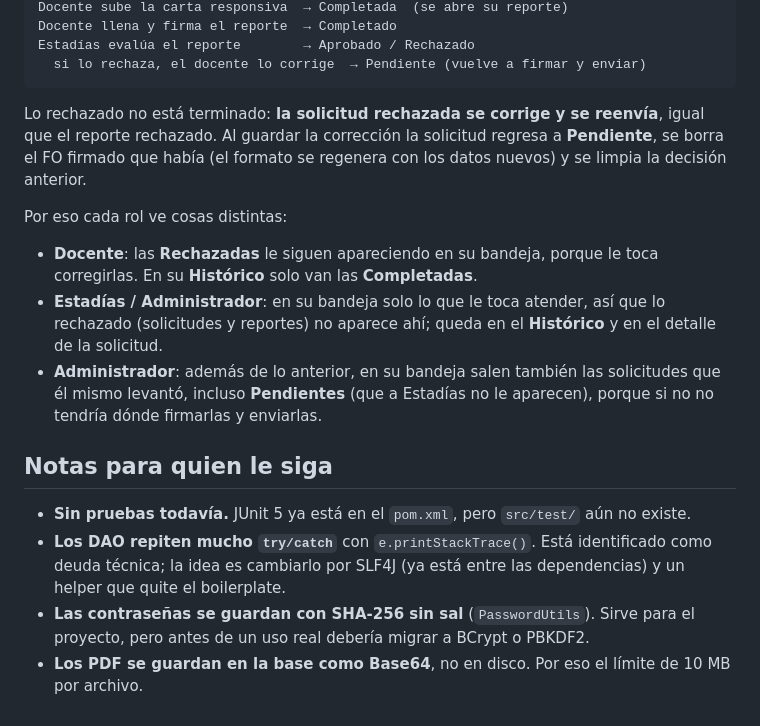
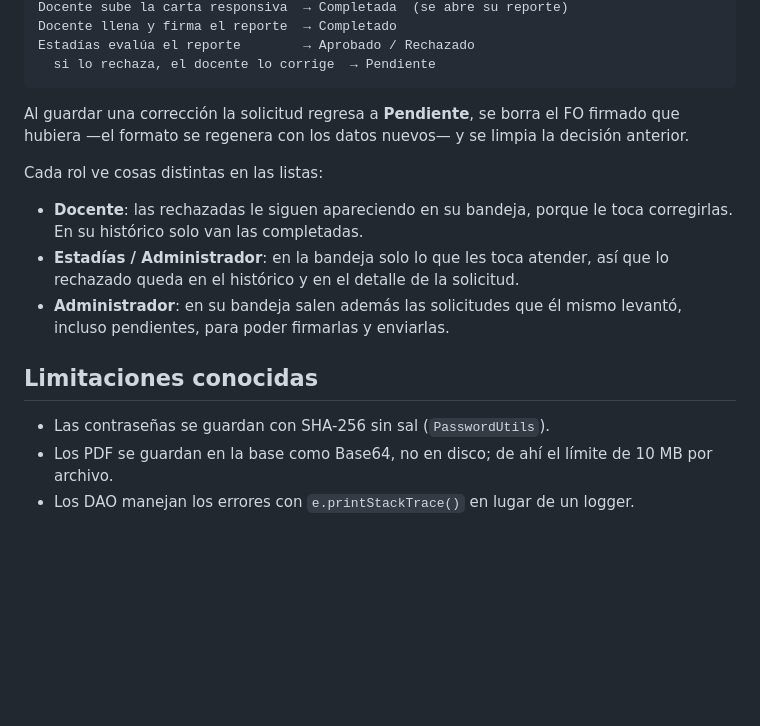
Before and after one commit to LeonardoAntonio2026/SistemaDeVisitasAcademicas, a Markdown page: README.md, the part around one of its changes. GitHub-like rendering; blank space fills up the shorter version.

````diff
--- a/README.md
+++ b/README.md
@@ -138,33 +218,25 @@ Estadías aprueba o rechaza        → Aprobada / Rechazada
 Docente sube la carta responsiva  → Completada  (se abre su reporte)
 Docente llena y firma el reporte  → Completado
 Estadías evalúa el reporte        → Aprobado / Rechazado
-  si lo rechaza, el docente lo corrige  → Pendiente (vuelve a firmar y enviar)
+  si lo rechaza, el docente lo corrige  → Pendiente
 ```
 
-Lo rechazado no está terminado: **la solicitud rechazada se corrige y se
-reenvía**, igual que el reporte rechazado. Al guardar la corrección la solicitud
-regresa a **Pendiente**, se borra el FO firmado que había (el formato se regenera
-con los datos nuevos) y se limpia la decisión anterior.
+Al guardar una corrección la solicitud regresa a **Pendiente**, se borra el FO
+firmado que hubiera —el formato se regenera con los datos nuevos— y se limpia la
+decisión anterior.
 
-Por eso cada rol ve cosas distintas:
+Cada rol ve cosas distintas en las listas:
 
-- **Docente**: las **Rechazadas** le siguen apareciendo en su bandeja, porque le
-  toca corregirlas. En su **Histórico** solo van las **Completadas**.
-- **Estadías / Administrador**: en su bandeja solo lo que le toca atender, así
-  que lo rechazado (solicitudes y reportes) no aparece ahí; queda en el
-  **Histórico** y en el detalle de la solicitud.
-- **Administrador**: además de lo anterior, en su bandeja salen también las
-  solicitudes que él mismo levantó, incluso **Pendientes** (que a Estadías no le
-  aparecen), porque si no no tendría dónde firmarlas y enviarlas.
+- **Docente**: las rechazadas le siguen apareciendo en su bandeja, porque le
+  toca corregirlas. En su histórico solo van las completadas.
+- **Estadías / Administrador**: en la bandeja solo lo que les toca atender, así
+  que lo rechazado queda en el histórico y en el detalle de la solicitud.
+- **Administrador**: en su bandeja salen además las solicitudes que él mismo
+  levantó, incluso pendientes, para poder firmarlas y enviarlas.
 
-## Notas para quien le siga
+## Limitaciones conocidas
 
-- **Sin pruebas todavía.** JUnit 5 ya está en el `pom.xml`, pero `src/test/`
-  aún no existe.
-- **Los DAO repiten mucho `try/catch`** con `e.printStackTrace()`. Está
-  identificado como deuda técnica; la idea es cambiarlo por SLF4J (ya está
-  entre las dependencias) y un helper que quite el boilerplate.
-- **Las contraseñas se guardan con SHA-256 sin sal** (`PasswordUtils`). Sirve
-  para el proyecto, pero antes de un uso real debería migrar a BCrypt o PBKDF2.
-- **Los PDF se guardan en la base como Base64**, no en disco. Por eso el límite
-  de 10 MB por archivo.
+- Las contraseñas se guardan con SHA-256 sin sal (`PasswordUtils`).
+- Los PDF se guardan en la base como Base64, no en disco; de ahí el límite de
+  10 MB por archivo.
+- Los DAO manejan los errores con `e.printStackTrace()` en lugar de un logger.
````
Also changed, not shown: other parts of README.md (+138 -58 lines).
